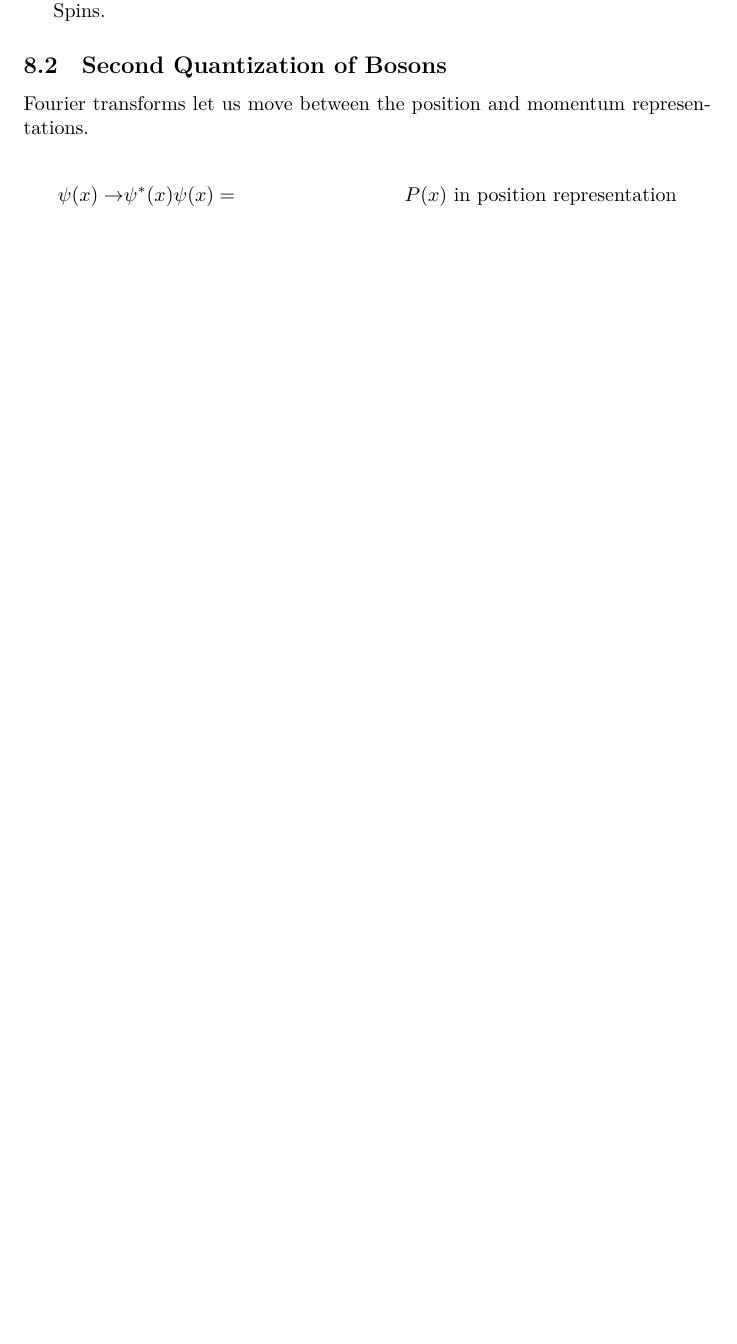
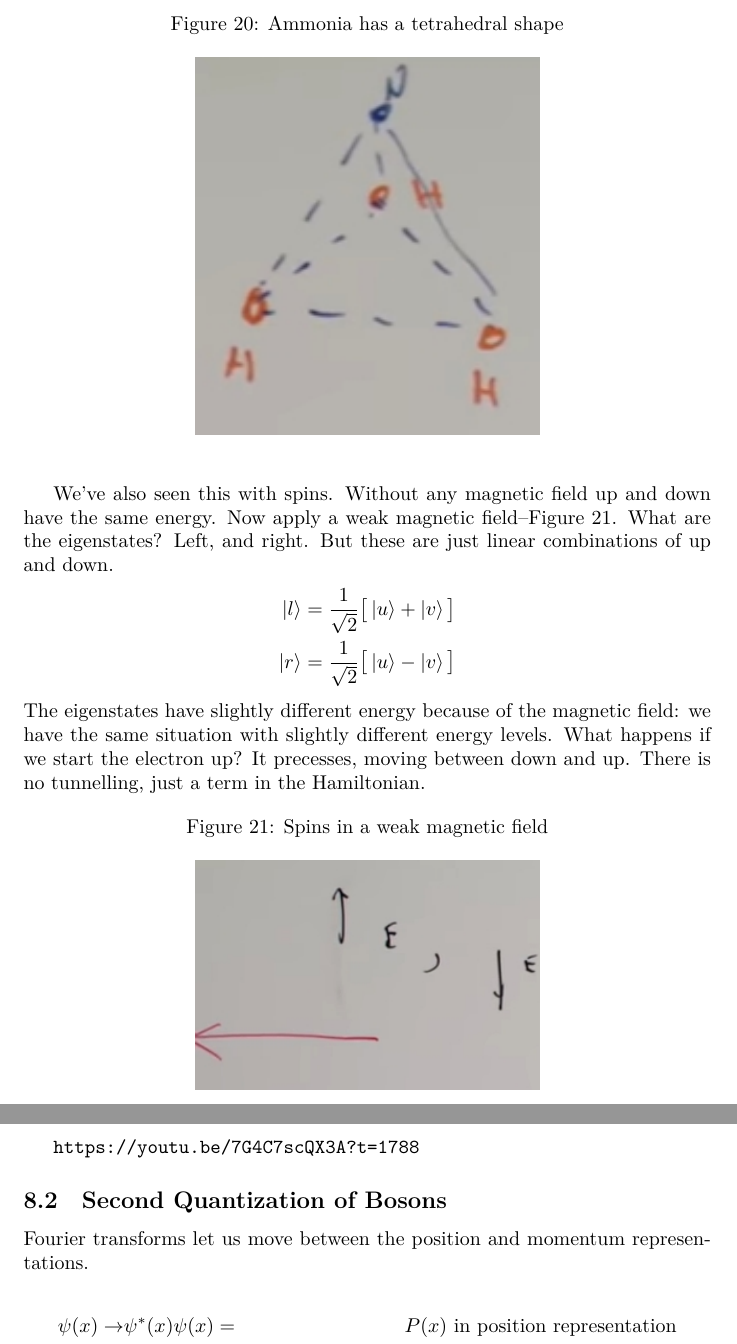
Before and after one commit to weka511/complexity, a LaTeX paper (tm/aqm.tex): part of page 47 of 59 before the commit and two parts of pages 48 and 49 of 60 after it, the two joined at a grey line, cut at the place of the change, the shorter picture padded with empty space. Compiled offline with XeLaTeX.

Commit message:
Continue review of lecture 8

```diff
--- a/tm/aqm.tex
+++ b/tm/aqm.tex
@@ -1437,3 +1430,0 @@ Now the neutrino can be scattered, and produce an electron (from electron neutri
-Ammonia is analogous: $N$ tunnels through $H_3$ plane.
-
-Spins.
@@ -1442,3 +1439,27 @@ Spins.
+\begin{figure}[H]
+	\begin{center}
+		\caption{Ammonia has a tetrahedral shape}\label{fig:aqm-8-nh3}
+		\includegraphics[width=0.5\textwidth]{aqm-8-nh3}
+	\end{center}
+\end{figure}
+
+We've also seen this with spins. Without any magnetic field up and down have the same energy. Now apply a weak magnetic field--Figure \ref{fig:aqm-8-spins-lr}. What are the eigenstates? Left, and right. But these are just linear combinations of up and down.
+\begin{align*}
+	\ket{l} = \frac{1}{\sqrt{2}}\big[\ket{u} + \ket{v}\big]\\
+	\ket{r} = \frac{1}{\sqrt{2}}\big[\ket{u} - \ket{v}\big]
+\end{align*}
+The eigenstates have slightly different energy because of the magnetic field: we have the same situation with slightly different energy levels. What happens if we start the electron up? It precesses, moving between down and up. There is no tunnelling, just a term in the Hamiltonian.
+
+\begin{figure}[H]
+	\begin{center}
+		\caption{Spins in a weak magnetic field}\label{fig:aqm-8-spins-lr}
+		\includegraphics[width=0.5\textwidth]{aqm-8-spins-lr}
+	\end{center}
+\end{figure}
+
+
+
+\url{https://youtu.be/7G4C7scQX3A?t=1788}
 
 \subsection{Second Quantization of Bosons}
 
```
Also changed, not shown: tm/figs/aqm-8-nh3.jpg (added), tm/figs/aqm-8-spins-lr.jpg (added), tm/figs/aqm-8-spins.jpg (added), tm/aqm.tex (24 more changed lines).
